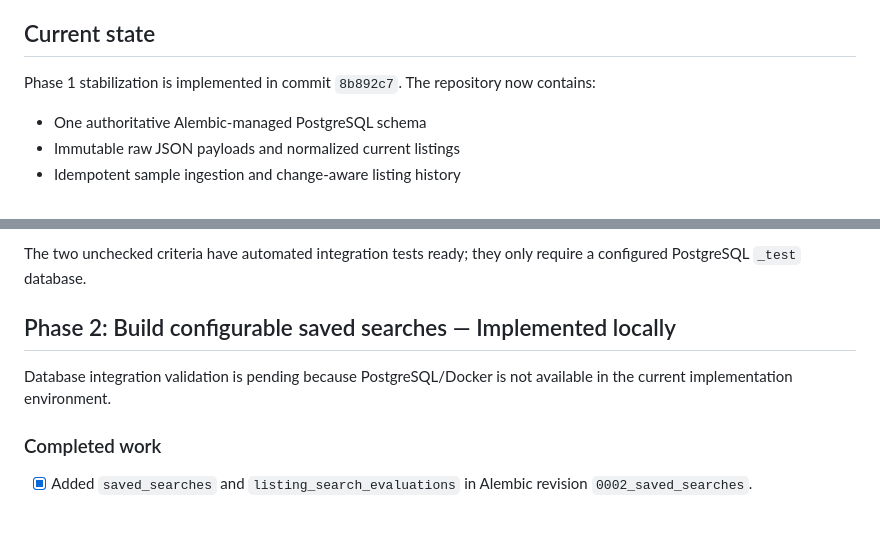
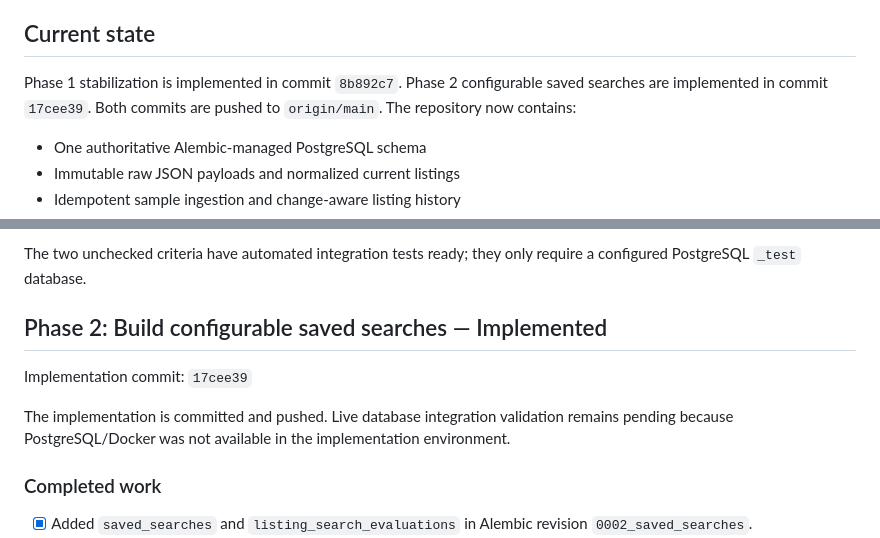
Before and after one commit to CSpha/real-estate-agent, a Markdown page: ROADMAP.md, 2 parts joined by grey strips. GitHub-like rendering; blank space fills up the shorter version.

Commit message:
Record phase 2 completion in roadmap

```diff
--- a/ROADMAP.md
+++ b/ROADMAP.md
@@ -8,8 +8,9 @@ Build a reliable application that retrieves authorized real-estate listings, sto
 
 ## Current state
 
-Phase 1 stabilization is implemented in commit `8b892c7`. The repository now
-contains:
+Phase 1 stabilization is implemented in commit `8b892c7`. Phase 2 configurable
+saved searches are implemented in commit `17cee39`. Both commits are pushed to
+`origin/main`. The repository now contains:
 
 - One authoritative Alembic-managed PostgreSQL schema
 - Immutable raw JSON payloads and normalized current listings
@@ -107,10 +108,13 @@ Validation completed:
 The two unchecked criteria have automated integration tests ready; they only
 require a configured PostgreSQL `_test` database.
 
-## Phase 2: Build configurable saved searches — Implemented locally
+## Phase 2: Build configurable saved searches — Implemented
 
-Database integration validation is pending because PostgreSQL/Docker is not
-available in the current implementation environment.
+Implementation commit: `17cee39`
+
+The implementation is committed and pushed. Live database integration
+validation remains pending because PostgreSQL/Docker was not available in the
+implementation environment.
 
 ### Completed work
 
```
